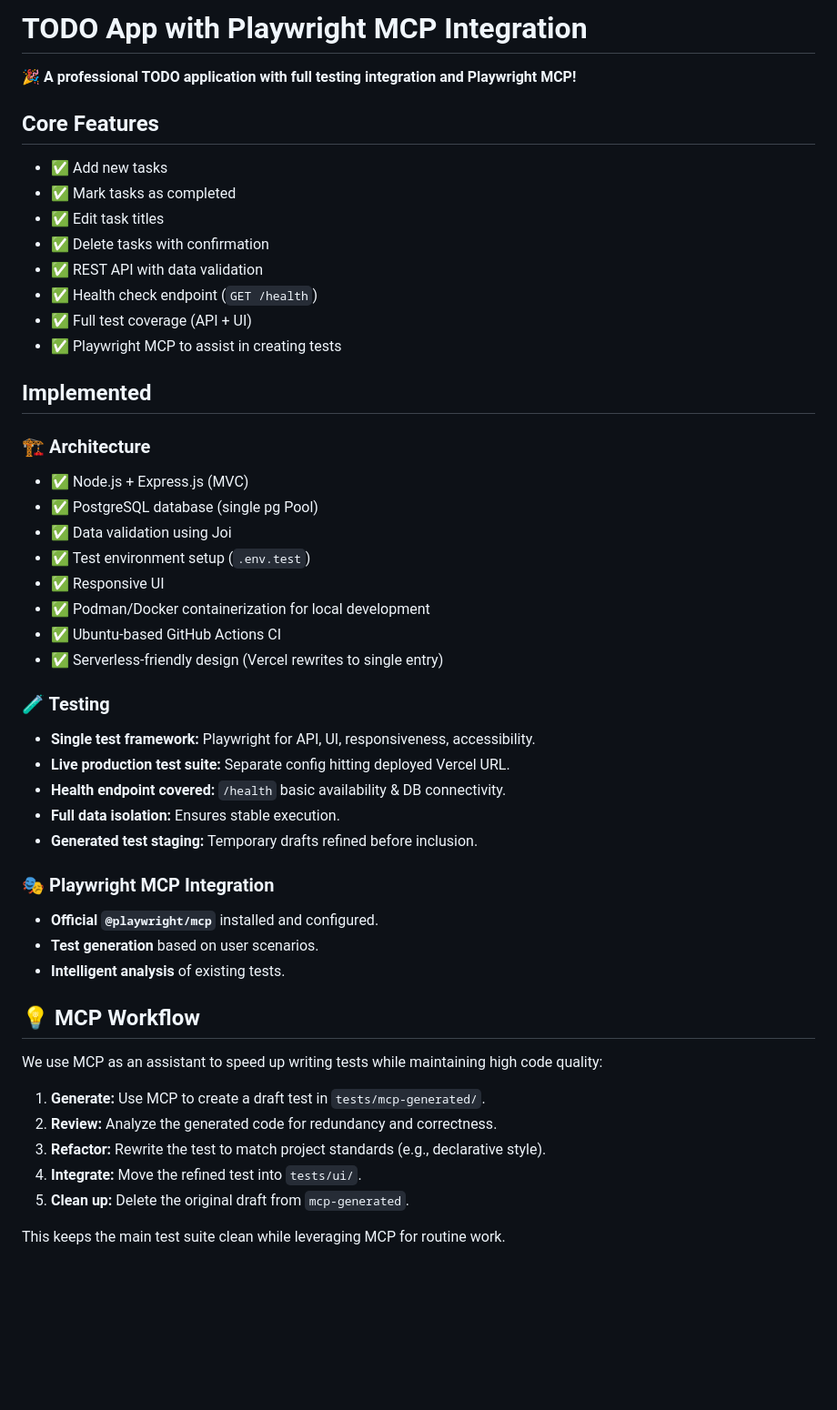
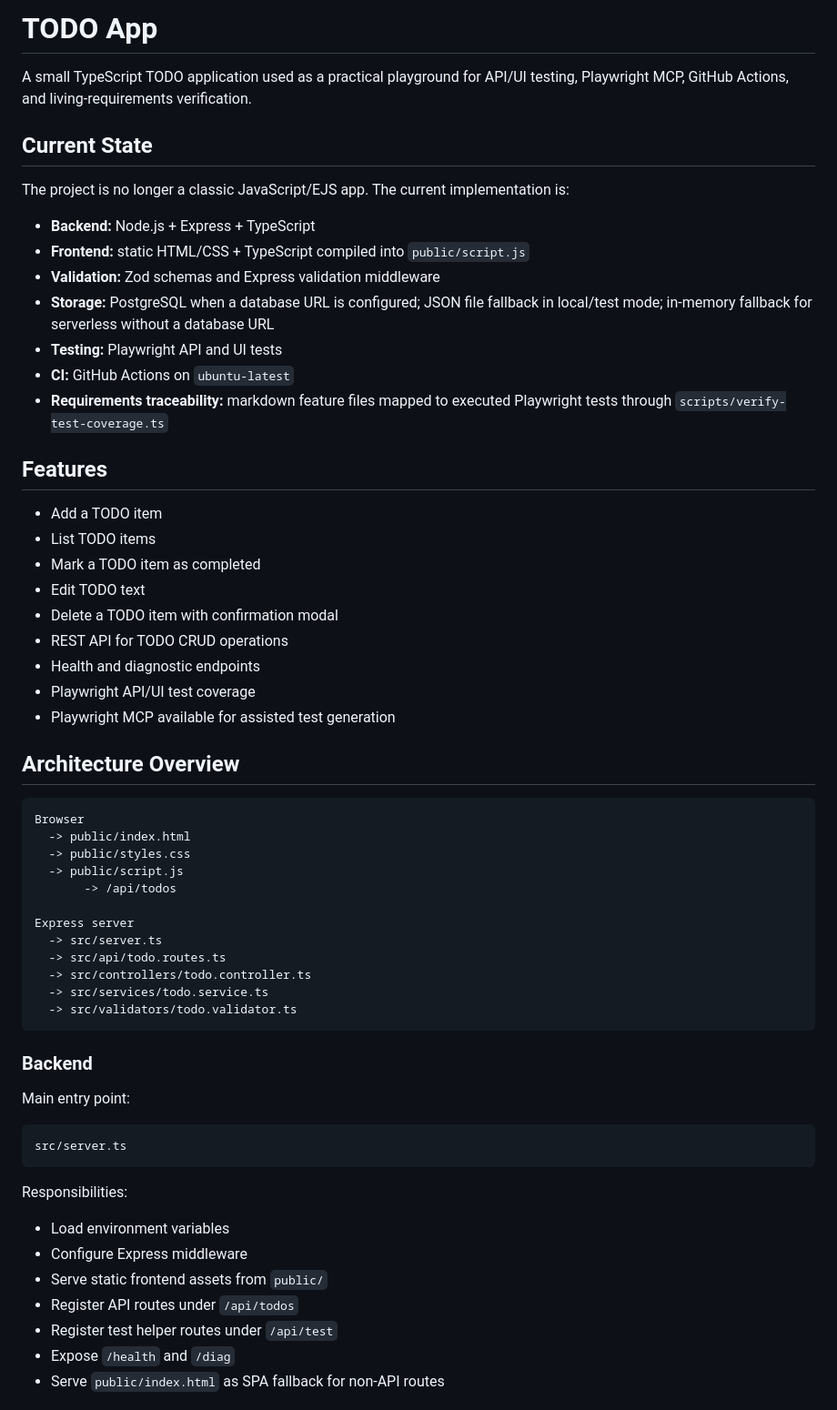
Before and after one commit to amalinkovskiy/todo_app, a Markdown page: README.md, the part around one of its changes. Shown at 91% size. GitHub-like rendering; blank space fills up the shorter version.

Commit message:
Update README for current TypeScript architecture

````diff
--- a/README.md
+++ b/README.md
@@ -1,50 +1,63 @@
-# TODO App with Playwright MCP Integration
+# TODO App
 
-🎉 **A professional TODO application with full testing integration and Playwright MCP!**
+A small TypeScript TODO application used as a practical playground for API/UI testing, Playwright MCP, GitHub Actions, and living-requirements verification.
 
-## Core Features
+## Current State
 
-- ✅ Add new tasks
-- ✅ Mark tasks as completed
-- ✅ Edit task titles
-- ✅ Delete tasks with confirmation
-- ✅ REST API with data validation
-- ✅ Health check endpoint (`GET /health`)
-- ✅ Full test coverage (API + UI)
-- ✅ Playwright MCP to assist in creating tests
+The project is no longer a classic JavaScript/EJS app. The current implementation is:
 
-## Implemented
+- **Backend:** Node.js + Express + TypeScript
+- **Frontend:** static HTML/CSS + TypeScript compiled into `public/script.js`
+- **Validation:** Zod schemas and Express validation middleware
+- **Storage:** PostgreSQL when a database URL is configured; JSON file fallback in local/test mode; in-memory fallback for serverless without a database URL
+- **Testing:** Playwright API and UI tests
+- **CI:** GitHub Actions on `ubuntu-latest`
+- **Requirements traceability:** markdown feature files mapped to executed Playwright tests through `scripts/verify-test-coverage.ts`
 
-### 🏗️ Architecture
-- ✅ Node.js + Express.js (MVC)
-- ✅ PostgreSQL database (single pg Pool)
-- ✅ Data validation using Joi
-- ✅ Test environment setup (`.env.test`)
-- ✅ Responsive UI
-- ✅ Podman/Docker containerization for local development
-- ✅ Ubuntu-based GitHub Actions CI
-- ✅ Serverless-friendly design (Vercel rewrites to single entry)
+## Features
 
-### 🧪 Testing
-- **Single test framework:** Playwright for API, UI, responsiveness, accessibility.
-- **Live production test suite:** Separate config hitting deployed Vercel URL.
-- **Health endpoint covered:** `/health` basic availability & DB connectivity.
-- **Full data isolation:** Ensures stable execution.
-- **Generated test staging:** Temporary drafts refined before inclusion.
+- Add a TODO item
+- List TODO items
+- Mark a TODO item as completed
+- Edit TODO text
+- Delete a TODO item with confirmation modal
+- REST API for TODO CRUD operations
+- Health and diagnostic endpoints
+- Playwright API/UI test coverage
+- Playwright MCP available for assisted test generation
 
-### 🎭 Playwright MCP Integration
-- **Official `@playwright/mcp`** installed and configured.
-- **Test generation** based on user scenarios.
-- **Intelligent analysis** of existing tests.
+## Architecture Overview
 
-## 💡 MCP Workflow
+```text
+Browser
+  -> public/index.html
+  -> public/styles.css
+  -> public/script.js
+       -> /api/todos
 
-We use MCP as an assistant to speed up writing tests while maintaining high code quality:
+Express server
+  -> src/server.ts
+  -> src/api/todo.routes.ts
+  -> src/controllers/todo.controller.ts
+  -> src/services/todo.service.ts
+  -> src/validators/todo.validator.ts
+```
 
-1. **Generate:** Use MCP to create a draft test in `tests/mcp-generated/`.
-2. **Review:** Analyze the generated code for redundancy and correctness.
-3. **Refactor:** Rewrite the test to match project standards (e.g., declarative style).
-4. **Integrate:** Move the refined test into `tests/ui/`.
-5. **Clean up:** Delete the original draft from `mcp-generated`.
+### Backend
 
-This keeps the main test suite clean while leveraging MCP for routine work.
+Main entry point:
+
+```text
+src/server.ts
+```
+
+Responsibilities:
+
+- Load environment variables
+- Configure Express middleware
+- Serve static frontend assets from `public/`
+- Register API routes under `/api/todos`
+- Register test helper routes under `/api/test`
+- Expose `/health` and `/diag`
+- Serve `public/index.html` as SPA fallback for non-API routes
+
````
Also changed, not shown: other parts of README.md (+354 -129 lines).
